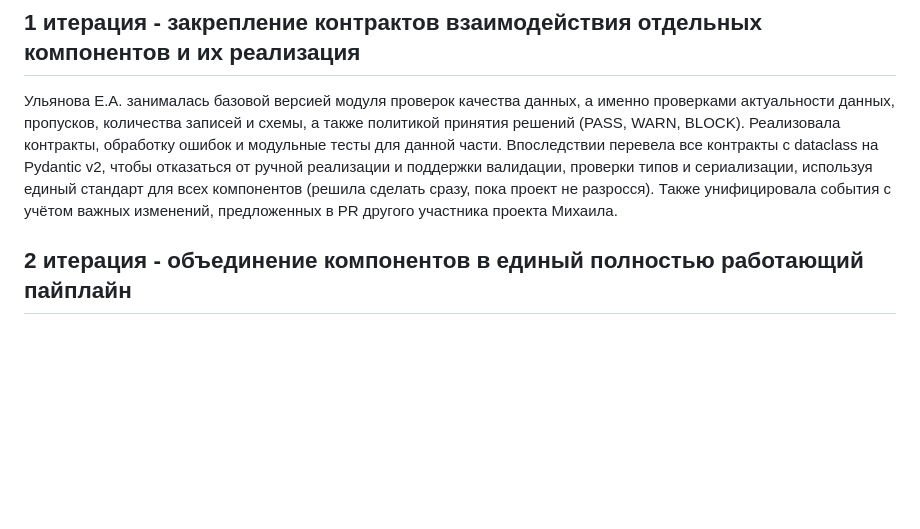
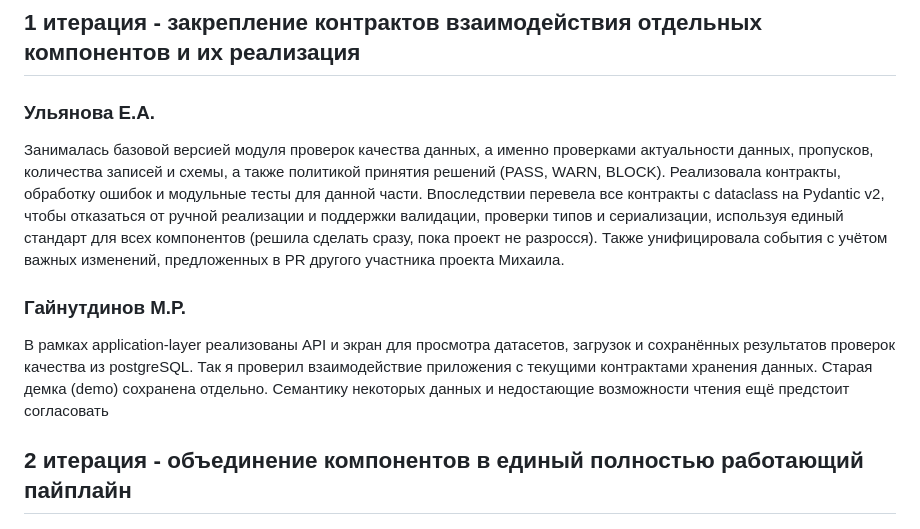
Before and after one commit to ETL-ELT-Reliability-Intelligence/Industrial-grade-Python-development, a Markdown page: README.md, the part around the change. GitHub-like rendering; blank space fills up the shorter version.

Commit message:
docs: README.md update. Added markdown foramatting for Ulyanova and added report for Gainutdinov

```diff
--- a/README.md
+++ b/README.md
@@ -37,6 +37,10 @@
 
 ## 1 итерация - закрепление контрактов взаимодействия отдельных компонентов и их реализация
 
-Ульянова Е.А. занималась базовой версией модуля проверок качества данных, а именно проверками актуальности данных, пропусков, количества записей и схемы, а также политикой принятия решений (PASS, WARN, BLOCK). Реализовала контракты, обработку ошибок и модульные тесты для данной части. Впоследствии перевела все контракты с dataclass на Pydantic v2, чтобы отказаться от ручной реализации и поддержки валидации, проверки типов и сериализации, используя единый стандарт для всех компонентов (решила сделать сразу, пока проект не разросся). Также унифицировала события с учётом важных изменений, предложенных в PR другого участника проекта Михаила.
+### Ульянова Е.А.
+Занималась базовой версией модуля проверок качества данных, а именно проверками актуальности данных, пропусков, количества записей и схемы, а также политикой принятия решений (PASS, WARN, BLOCK). Реализовала контракты, обработку ошибок и модульные тесты для данной части. Впоследствии перевела все контракты с dataclass на Pydantic v2, чтобы отказаться от ручной реализации и поддержки валидации, проверки типов и сериализации, используя единый стандарт для всех компонентов (решила сделать сразу, пока проект не разросся). Также унифицировала события с учётом важных изменений, предложенных в PR другого участника проекта Михаила.
+
+### Гайнутдинов М.Р.
+В рамках application-layer реализованы API и экран для просмотра датасетов, загрузок и сохранённых результатов проверок качества из postgreSQL. Так я проверил взаимодействие приложения с текущими контрактами хранения данных. Старая демка (demo) сохранена отдельно. Семантику некоторых данных и недостающие возможности чтения ещё предстоит согласовать
 
 ## 2 итерация - объединение компонентов в единый полностью работающий пайплайн
```
